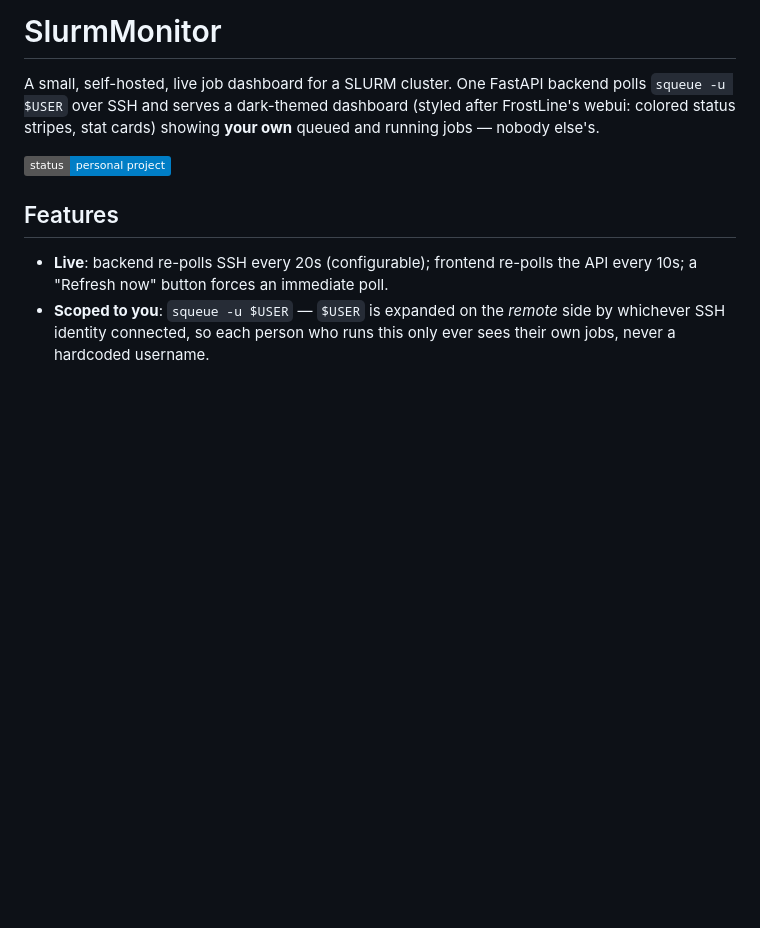
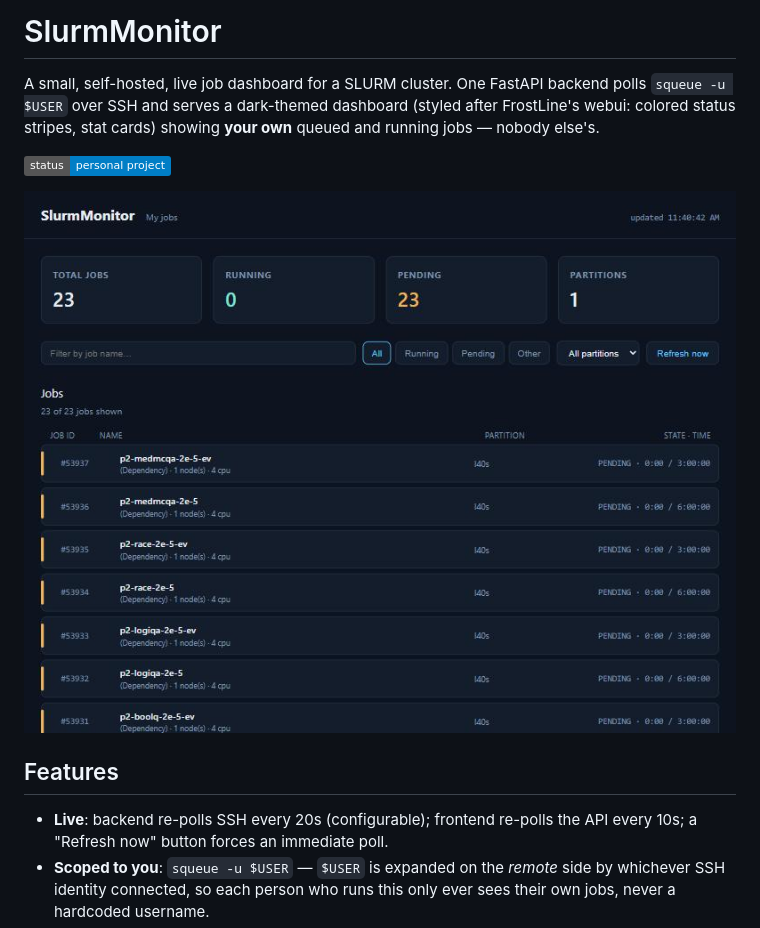
Before and after one commit to FabioC-alt/SlurmMonitor, a Markdown page: README.md, the part around the change. Rendered like a GitHub page; pictures changed too: docs/screenshot.jpg (added); badges without logos; blank space fills up the shorter version.

Commit message:
Add dashboard screenshot to README
Co-Authored-By: Claude Sonnet 5 <noreply@anthropic.com>

```diff
--- a/README.md
+++ b/README.md
@@ -6,6 +6,8 @@ backend polls `squeue -u $USER` over SSH and serves a dark-themed dashboard
 **your own** queued and running jobs — nobody else's.
 
 ![status](https://img.shields.io/badge/status-personal%20project-informational)
+
+![SlurmMonitor screenshot](docs/screenshot.jpg)
 
 ## Features
 
```
